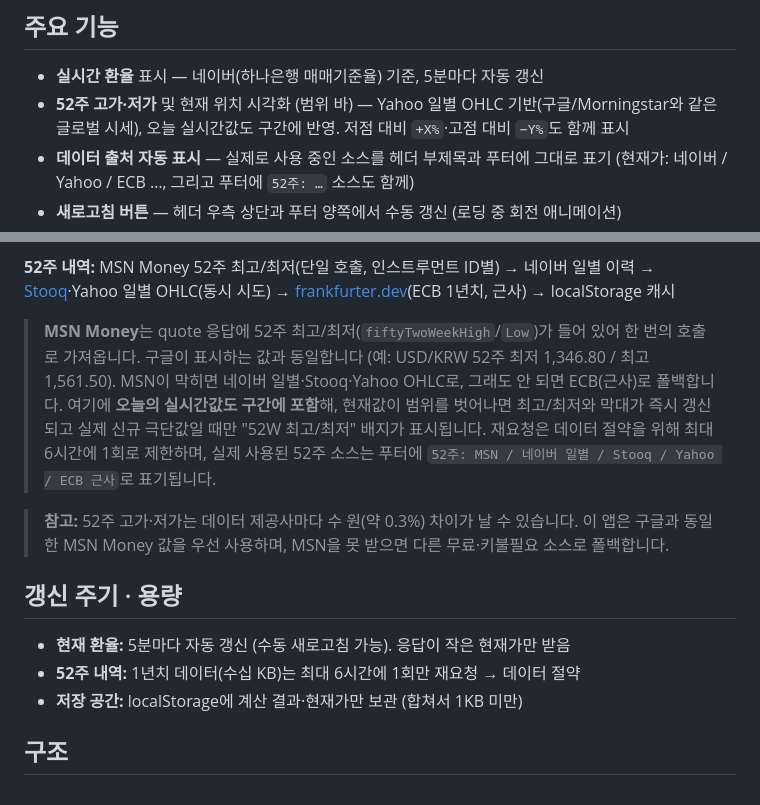
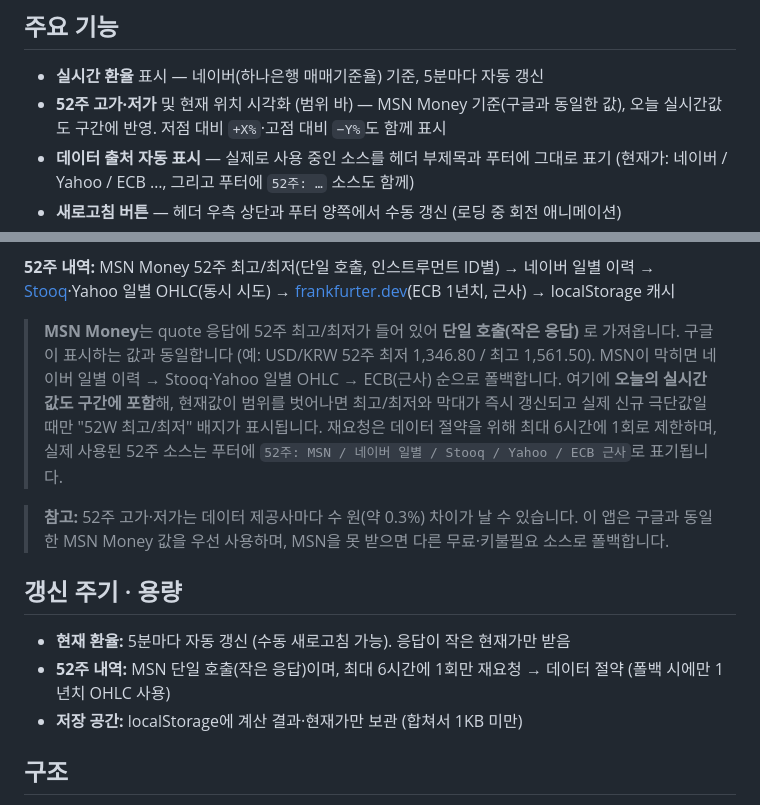
Before and after one commit to Krissallyteeth/exchangerate, a Markdown page: README.md, 2 parts joined by grey strips. GitHub-like rendering.

Commit message:
Update README: MSN is the primary 52-week source
Reflect the final state — 52-week high/low come from MSN Money (matching
Google, e.g. USD/KRW 1,346.80–1,561.50) via a single small call, with
Naver/Stooq/Yahoo/ECB as fallbacks.

```diff
--- a/README.md
+++ b/README.md
@@ -7,7 +7,7 @@
 ## 주요 기능
 
 - **실시간 환율** 표시 — 네이버(하나은행 매매기준율) 기준, 5분마다 자동 갱신
-- **52주 고가·저가** 및 현재 위치 시각화 (범위 바) — Yahoo 일별 OHLC 기반(구글/Morningstar와 같은 글로벌 시세), 오늘 실시간값도 구간에 반영. 저점 대비 `+X%`·고점 대비 `−Y%`도 함께 표시
+- **52주 고가·저가** 및 현재 위치 시각화 (범위 바) — MSN Money 기준(구글과 동일한 값), 오늘 실시간값도 구간에 반영. 저점 대비 `+X%`·고점 대비 `−Y%`도 함께 표시
 - **데이터 출처 자동 표시** — 실제로 사용 중인 소스를 헤더 부제목과 푸터에 그대로 표기 (현재가: 네이버 / Yahoo / ECB …, 그리고 푸터에 `52주: …` 소스도 함께)
 - **새로고침 버튼** — 헤더 우측 상단과 푸터 양쪽에서 수동 갱신 (로딩 중 회전 애니메이션)
 - **중국에서 VPN 없이도 작동** — 다단계 API 폴백 + localStorage 캐시
@@ -37,14 +37,14 @@ open index.html   # 또는 브라우저로 파일 열기
 
 **52주 내역:** MSN Money 52주 최고/최저(단일 호출, 인스트루먼트 ID별) → 네이버 일별 이력 → [Stooq](https://stooq.com)·Yahoo 일별 OHLC(동시 시도) → [frankfurter.dev](https://frankfurter.dev)(ECB 1년치, 근사) → localStorage 캐시
 
-> **MSN Money**는 quote 응답에 52주 최고/최저(`fiftyTwoWeekHigh`/`Low`)가 들어 있어 한 번의 호출로 가져옵니다. 구글이 표시하는 값과 동일합니다 (예: USD/KRW 52주 최저 1,346.80 / 최고 1,561.50). MSN이 막히면 네이버 일별·Stooq·Yahoo OHLC로, 그래도 안 되면 ECB(근사)로 폴백합니다. 여기에 **오늘의 실시간값도 구간에 포함**해, 현재값이 범위를 벗어나면 최고/최저와 막대가 즉시 갱신되고 실제 신규 극단값일 때만 "52W 최고/최저" 배지가 표시됩니다. 재요청은 데이터 절약을 위해 최대 6시간에 1회로 제한하며, 실제 사용된 52주 소스는 푸터에 `52주: MSN / 네이버 일별 / Stooq / Yahoo / ECB 근사`로 표기됩니다.
+> **MSN Money**는 quote 응답에 52주 최고/최저가 들어 있어 **단일 호출(작은 응답)** 로 가져옵니다. 구글이 표시하는 값과 동일합니다 (예: USD/KRW 52주 최저 1,346.80 / 최고 1,561.50). MSN이 막히면 네이버 일별 이력 → Stooq·Yahoo 일별 OHLC → ECB(근사) 순으로 폴백합니다. 여기에 **오늘의 실시간값도 구간에 포함**해, 현재값이 범위를 벗어나면 최고/최저와 막대가 즉시 갱신되고 실제 신규 극단값일 때만 "52W 최고/최저" 배지가 표시됩니다. 재요청은 데이터 절약을 위해 최대 6시간에 1회로 제한하며, 실제 사용된 52주 소스는 푸터에 `52주: MSN / 네이버 일별 / Stooq / Yahoo / ECB 근사`로 표기됩니다.
 
 > **참고:** 52주 고가·저가는 데이터 제공사마다 수 원(약 0.3%) 차이가 날 수 있습니다. 이 앱은 구글과 동일한 MSN Money 값을 우선 사용하며, MSN을 못 받으면 다른 무료·키불필요 소스로 폴백합니다.
 
 ## 갱신 주기 · 용량
 
 - **현재 환율:** 5분마다 자동 갱신 (수동 새로고침 가능). 응답이 작은 현재가만 받음
-- **52주 내역:** 1년치 데이터(수십 KB)는 최대 6시간에 1회만 재요청 → 데이터 절약
+- **52주 내역:** MSN 단일 호출(작은 응답)이며, 최대 6시간에 1회만 재요청 → 데이터 절약 (폴백 시에만 1년치 OHLC 사용)
 - **저장 공간:** localStorage에 계산 결과·현재가만 보관 (합쳐서 1KB 미만)
 
 ## 구조
```
